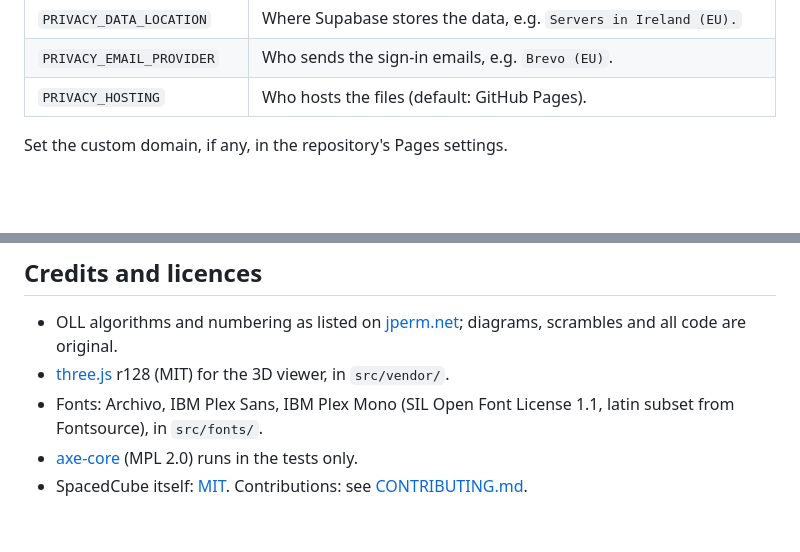
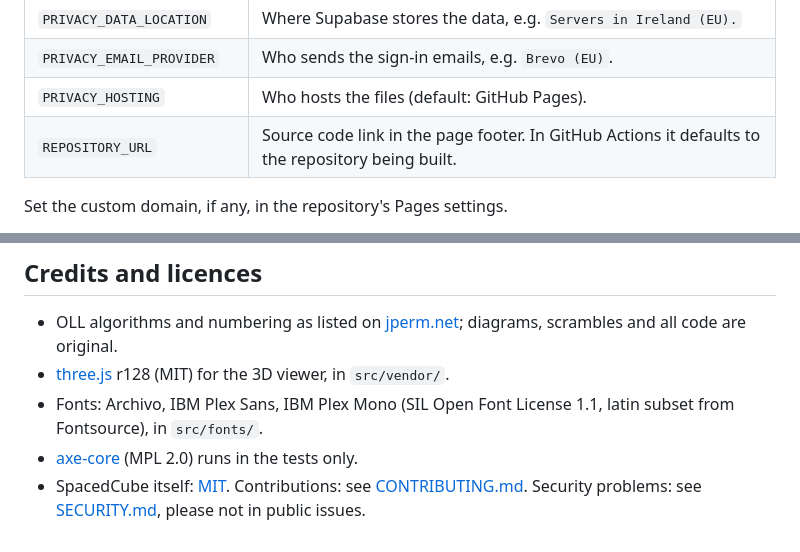
Before and after one commit to neoflex/SpacedCube, a Markdown page: README.md, 2 parts joined by grey strips. GitHub-like rendering; blank space fills up the shorter version.

```diff
--- a/README.md
+++ b/README.md
@@ -134,6 +143,7 @@ Nothing specific to a deployment lives in the code. The build reads these enviro
 | `PRIVACY_DATA_LOCATION` | Where Supabase stores the data, e.g. `Servers in Ireland (EU).` |
 | `PRIVACY_EMAIL_PROVIDER` | Who sends the sign-in emails, e.g. `Brevo (EU)`. |
 | `PRIVACY_HOSTING` | Who hosts the files (default: GitHub Pages). |
+| `REPOSITORY_URL` | Source code link in the page footer. In GitHub Actions it defaults to the repository being built. |
 
 Set the custom domain, if any, in the repository's Pages settings.
 
@@ -169,4 +179,4 @@ Options > Show backup code (once per set), then Options > Restore from backup in
 - [three.js](https://threejs.org) r128 (MIT) for the 3D viewer, in `src/vendor/`.
 - Fonts: Archivo, IBM Plex Sans, IBM Plex Mono (SIL Open Font License 1.1, latin subset from Fontsource), in `src/fonts/`.
 - [axe-core](https://github.com/dequelabs/axe-core) (MPL 2.0) runs in the tests only.
-- SpacedCube itself: [MIT](LICENSE). Contributions: see [CONTRIBUTING.md](CONTRIBUTING.md).
+- SpacedCube itself: [MIT](LICENSE). Contributions: see [CONTRIBUTING.md](CONTRIBUTING.md). Security problems: see [SECURITY.md](SECURITY.md), please not in public issues.
```
Also changed, not shown: other parts of README.md (+9 -0 lines), CLAUDE.md (+1 -1 lines), SECURITY.md (added, +22 -0 lines), docs/screenshots/cases-phone-light.png (added), docs/screenshots/practice-phone-dark.png (added), docs/screenshots/progress-desktop-light.png (added), 8 other files.
